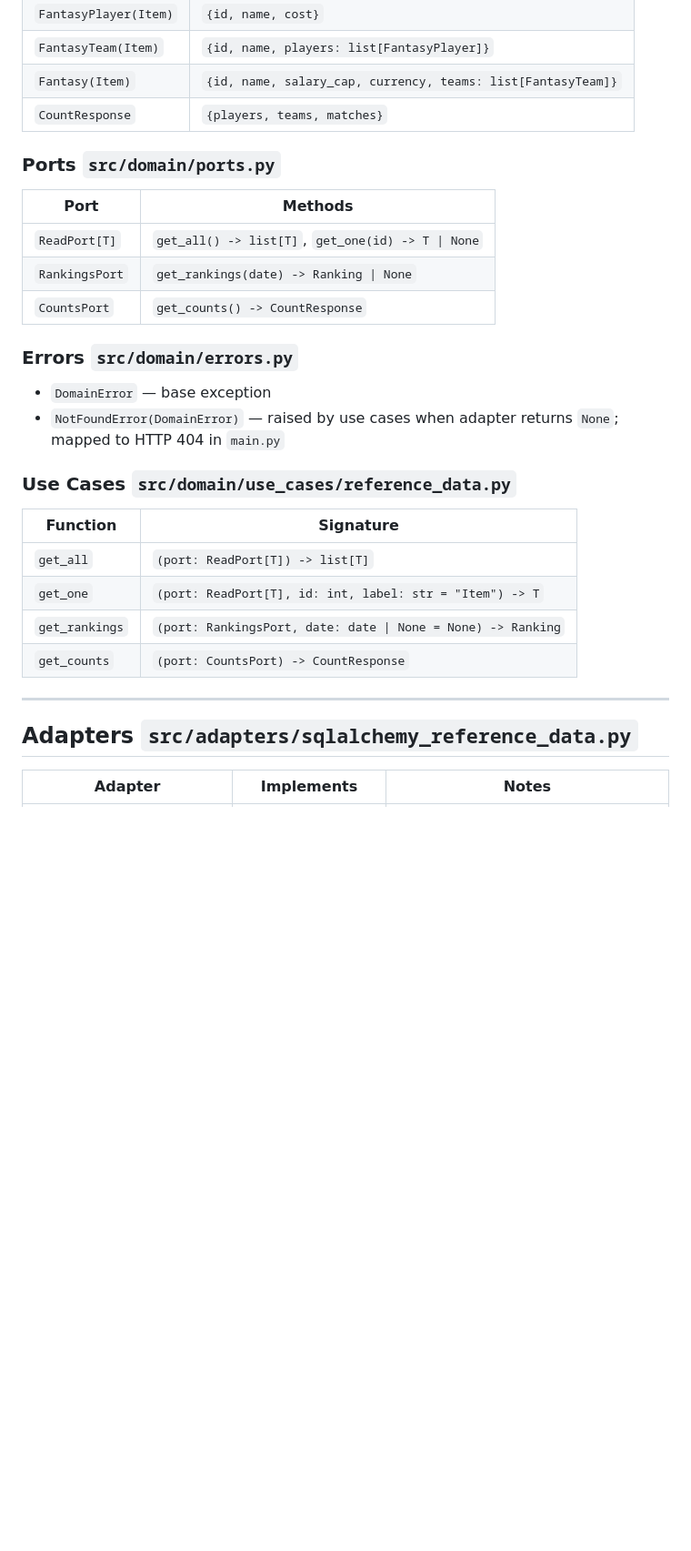
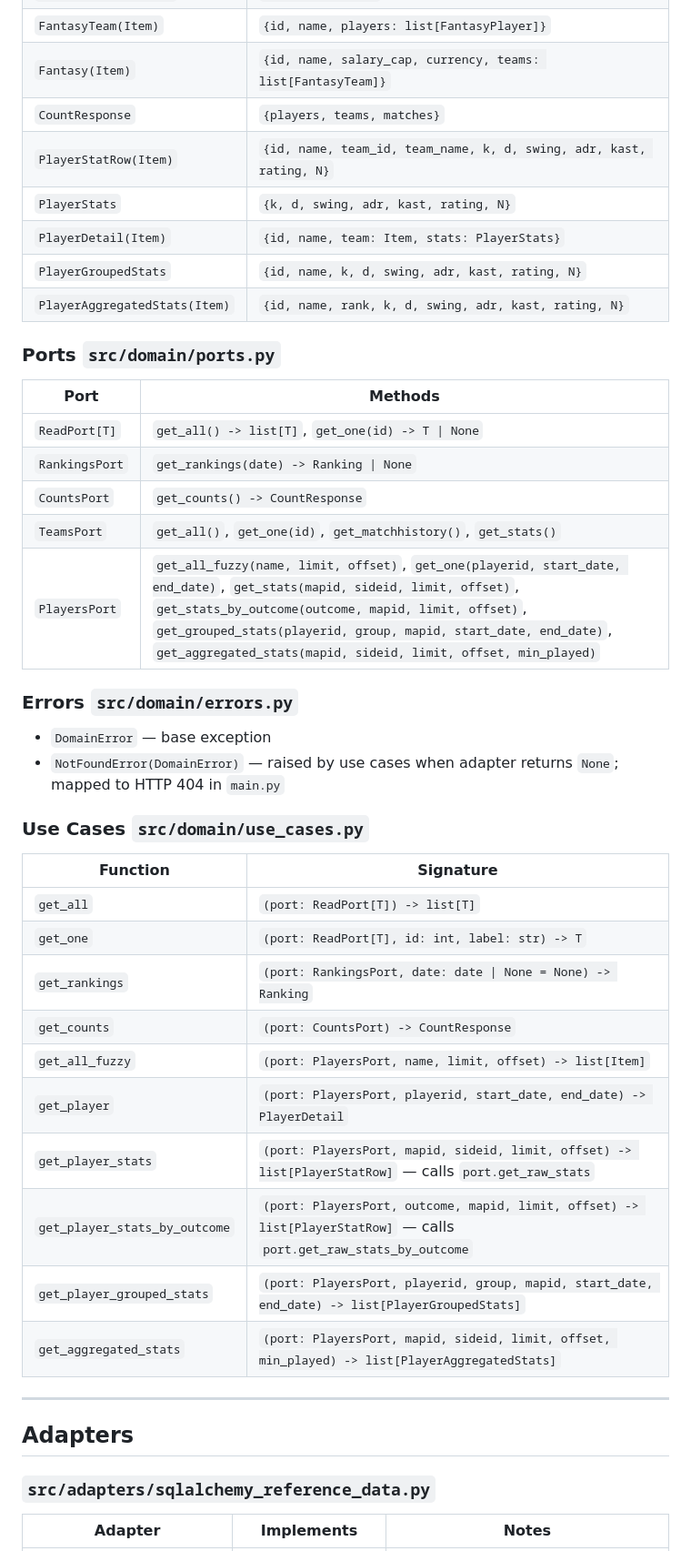
Before and after one commit to OldFella/hltv_api, a Markdown page: CONTEXT.md, the part around one of its changes. Shown at 91% size. Rendered like a GitHub page; blank space fills up the shorter version.

```diff
--- a/CONTEXT.md
+++ b/CONTEXT.md
@@ -73,6 +74,11 @@
 | `FantasyTeam(Item)` | `{id, name, players: list[FantasyPlayer]}` |
 | `Fantasy(Item)` | `{id, name, salary_cap, currency, teams: list[FantasyTeam]}` |
 | `CountResponse` | `{players, teams, matches}` |
+| `PlayerStatRow(Item)` | `{id, name, team_id, team_name, k, d, swing, adr, kast, rating, N}` |
+| `PlayerStats` | `{k, d, swing, adr, kast, rating, N}` |
+| `PlayerDetail(Item)` | `{id, name, team: Item, stats: PlayerStats}` |
+| `PlayerGroupedStats` | `{id, name, k, d, swing, adr, kast, rating, N}` |
+| `PlayerAggregatedStats(Item)` | `{id, name, rank, k, d, swing, adr, kast, rating, N}` |
 
 ### Ports `src/domain/ports.py`
 | Port | Methods |
@@ -80,22 +86,32 @@
 | `ReadPort[T]` | `get_all() -> list[T]`, `get_one(id) -> T \| None` |
 | `RankingsPort` | `get_rankings(date) -> Ranking \| None` |
 | `CountsPort` | `get_counts() -> CountResponse` |
+| `TeamsPort` | `get_all()`, `get_one(id)`, `get_matchhistory()`, `get_stats()` |
+| `PlayersPort` | `get_all_fuzzy(name, limit, offset)`, `get_one(playerid, start_date, end_date)`, `get_stats(mapid, sideid, limit, offset)`, `get_stats_by_outcome(outcome, mapid, limit, offset)`, `get_grouped_stats(playerid, group, mapid, start_date, end_date)`, `get_aggregated_stats(mapid, sideid, limit, offset, min_played)` |
 
 ### Errors `src/domain/errors.py`
 - `DomainError` — base exception
 - `NotFoundError(DomainError)` — raised by use cases when adapter returns `None`; mapped to HTTP 404 in `main.py`
 
-### Use Cases `src/domain/use_cases/reference_data.py`
+### Use Cases `src/domain/use_cases.py`
 | Function | Signature |
 |---|---|
 | `get_all` | `(port: ReadPort[T]) -> list[T]` |
-| `get_one` | `(port: ReadPort[T], id: int, label: str = "Item") -> T` |
+| `get_one` | `(port: ReadPort[T], id: int, label: str) -> T` |
 | `get_rankings` | `(port: RankingsPort, date: date \| None = None) -> Ranking` |
 | `get_counts` | `(port: CountsPort) -> CountResponse` |
+| `get_all_fuzzy` | `(port: PlayersPort, name, limit, offset) -> list[Item]` |
+| `get_player` | `(port: PlayersPort, playerid, start_date, end_date) -> PlayerDetail` |
+| `get_player_stats` | `(port: PlayersPort, mapid, sideid, limit, offset) -> list[PlayerStatRow]` — calls `port.get_raw_stats` |
+| `get_player_stats_by_outcome` | `(port: PlayersPort, outcome, mapid, limit, offset) -> list[PlayerStatRow]` — calls `port.get_raw_stats_by_outcome` |
+| `get_player_grouped_stats` | `(port: PlayersPort, playerid, group, mapid, start_date, end_date) -> list[PlayerGroupedStats]` |
+| `get_aggregated_stats` | `(port: PlayersPort, mapid, sideid, limit, offset, min_played) -> list[PlayerAggregatedStats]` |
 
 ---
 
-## Adapters `src/adapters/sqlalchemy_reference_data.py`
+## Adapters
+
+### `src/adapters/sqlalchemy_reference_data.py`
 | Adapter | Implements | Notes |
 |---|---|---|
 | `SqlAlchemyReadAdapter` | `ReadPort[T]` | generic; configured with `table`, `id_col`, `name_col`, `model` at instantiation |
```
Also changed, not shown: other parts of CONTEXT.md (+28 -12 lines), README.md (+38 -8 lines).
